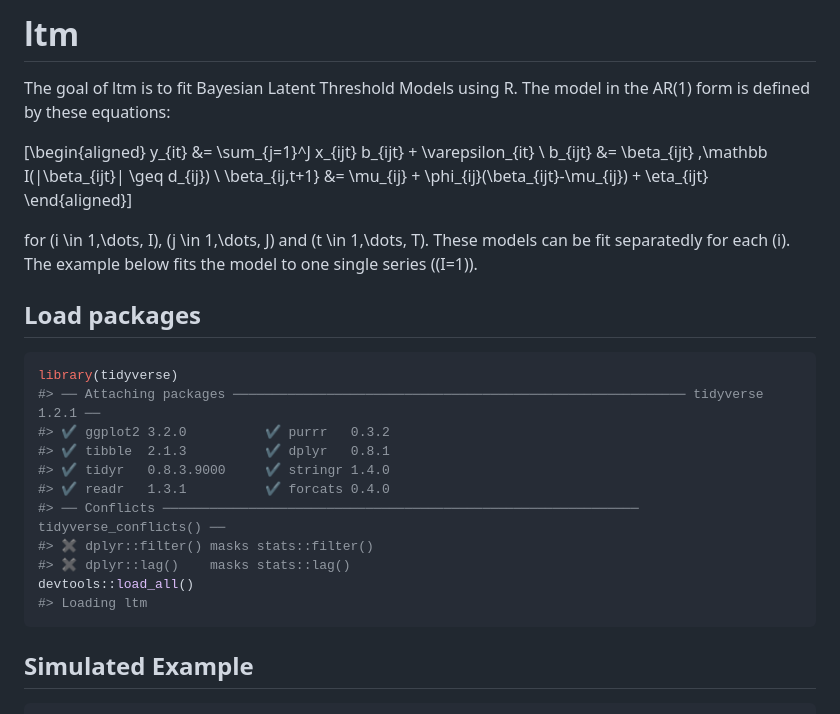
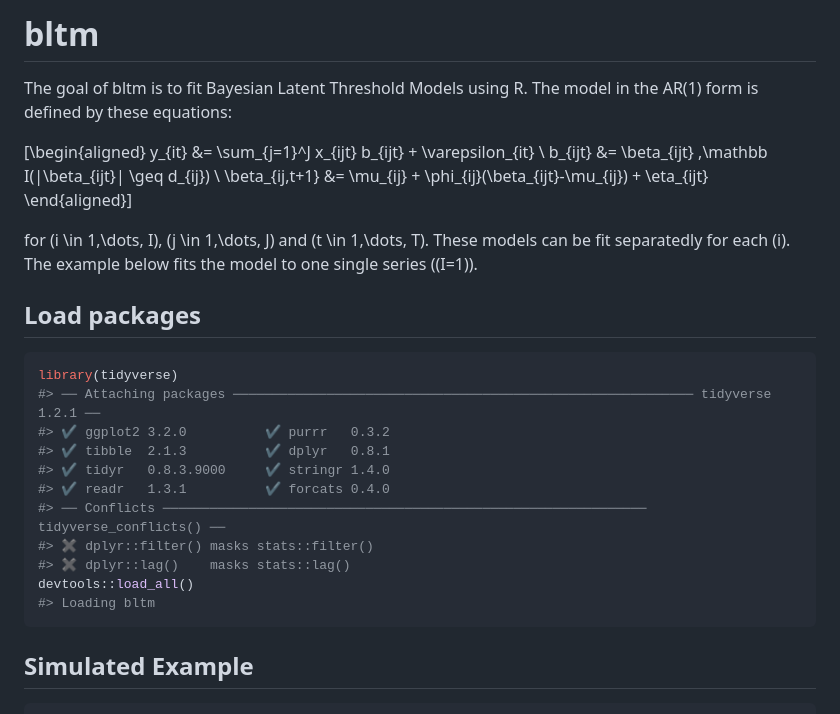
Before and after one commit to curso-r/bltm, a Markdown page: README.md, the part around the change printed below. GitHub-like rendering.

Commit message:
change ci checks

````diff
--- a/README.md
+++ b/README.md
@@ -9,9 +11,9 @@ status](https://ci.appveyor.com/api/projects/status/github/curso-r/ltm?branch=ma
 
 <!-- README.md is generated from README.Rmd. Please edit that file -->
 
-# ltm
+# bltm
 
-The goal of ltm is to fit Bayesian Latent Threshold Models using R. The
+The goal of bltm is to fit Bayesian Latent Threshold Models using R. The
 model in the AR(1) form is defined by these equations:
 
 \[\begin{aligned}
@@ -28,16 +30,16 @@ fits the model to one single series (\(I=1\)).
 
 ``` r
 library(tidyverse)
-#> ── Attaching packages ────────────────────────────────────────────────────────── tidyverse 1.2.1 ──
+#> ── Attaching packages ─────────────────────────────────────────────────────────── tidyverse 1.2.1 ──
 #> ✔ ggplot2 3.2.0          ✔ purrr   0.3.2
 #> ✔ tibble  2.1.3          ✔ dplyr   0.8.1
 #> ✔ tidyr   0.8.3.9000     ✔ stringr 1.4.0
 #> ✔ readr   1.3.1          ✔ forcats 0.4.0
-#> ── Conflicts ───────────────────────────────────────────────────────────── tidyverse_conflicts() ──
+#> ── Conflicts ────────────────────────────────────────────────────────────── tidyverse_conflicts() ──
 #> ✖ dplyr::filter() masks stats::filter()
 #> ✖ dplyr::lag()    masks stats::lag()
 devtools::load_all()
-#> Loading ltm
+#> Loading bltm
 ```
 
 ## Simulated Example
````
Also changed, not shown: other parts of README.md (+4 -2 lines), man/figures/README-trace-1.png, 2 other files.
